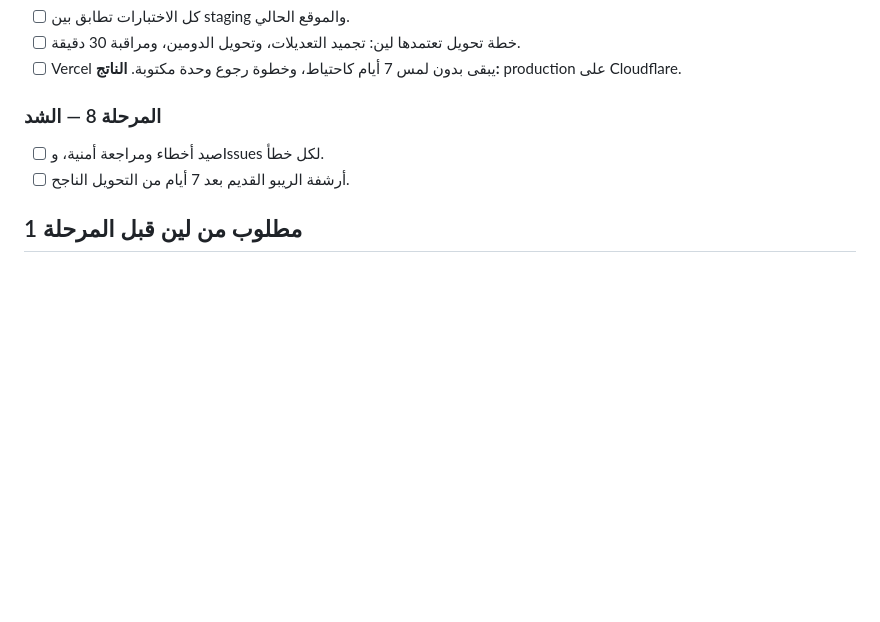
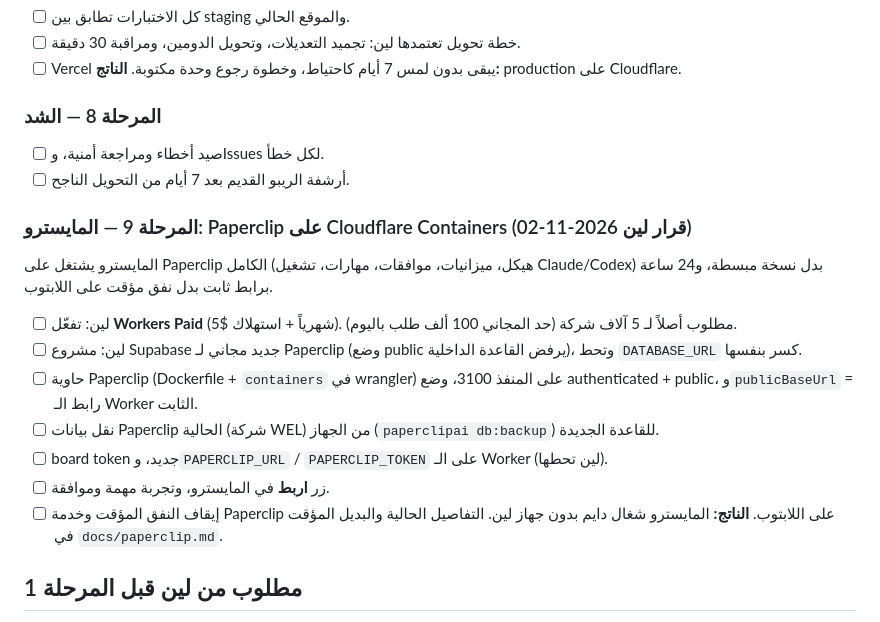
Before and after one commit to leen-saz/well-ads, a Markdown page: docs/plan.md, the part around the change. GitHub-like rendering; blank space fills up the shorter version.

Commit message:
docs(plan): phase 9, Paperclip on Cloudflare Containers for the maestro
Co-Authored-By: Claude Opus 5.5 <noreply@anthropic.com>

```diff
--- a/docs/plan.md
+++ b/docs/plan.md
@@ -68,6 +68,17 @@
 - [ ] صيد أخطاء ومراجعة أمنية، وIssues لكل خطأ.
 - [ ] أرشفة الريبو القديم بعد 7 أيام من التحويل الناجح.
 
+### المرحلة 9 — المايسترو: Paperclip على Cloudflare Containers (قرار لين 2026-11-02)
+المايسترو يشتغل على Paperclip الكامل (هيكل، ميزانيات، موافقات، مهارات، تشغيل Claude/Codex) بدل نسخة مبسطة، و24 ساعة برابط ثابت بدل نفق مؤقت على اللابتوب.
+- [ ] لين: تفعّل **Workers Paid** (5$ شهرياً + استهلاك). مطلوب أصلاً لـ 5 آلاف شركة (حد المجاني 100 ألف طلب باليوم).
+- [ ] لين: مشروع Supabase جديد مجاني لـ Paperclip (وضع public يرفض القاعدة الداخلية)، وتحط `DATABASE_URL` كسر بنفسها.
+- [ ] حاوية Paperclip (Dockerfile + `containers` في wrangler) على المنفذ 3100، وضع authenticated + public، و`publicBaseUrl` = رابط الـ Worker الثابت.
+- [ ] نقل بيانات Paperclip الحالية (شركة WEL) من الجهاز (`paperclipai db:backup`) للقاعدة الجديدة.
+- [ ] board token جديد، و`PAPERCLIP_URL` / `PAPERCLIP_TOKEN` على الـ Worker (لين تحطها).
+- [ ] زر **اربط** في المايسترو، وتجربة مهمة وموافقة.
+- [ ] إيقاف النفق المؤقت وخدمة Paperclip على اللابتوب.
+**الناتج:** المايسترو شغال دايم بدون جهاز لين. التفاصيل الحالية والبديل المؤقت في `docs/paperclip.md`.
+
 ## مطلوب من لين قبل المرحلة 1
 1. موافقة على هالخطة والـ PRD والـ ADRs.
 2. اسم الريبو الجديد (المقترح: `leen-saz/well-ads`).
```
